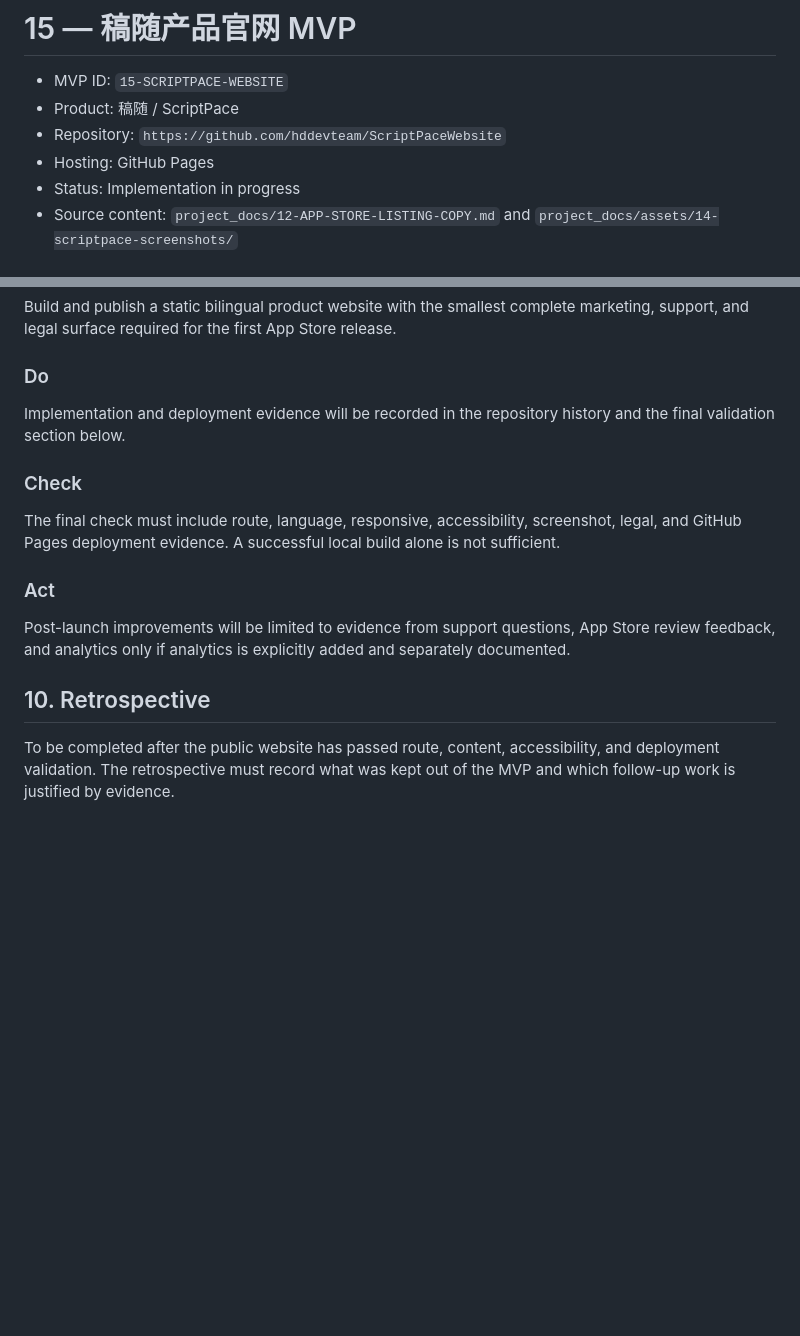
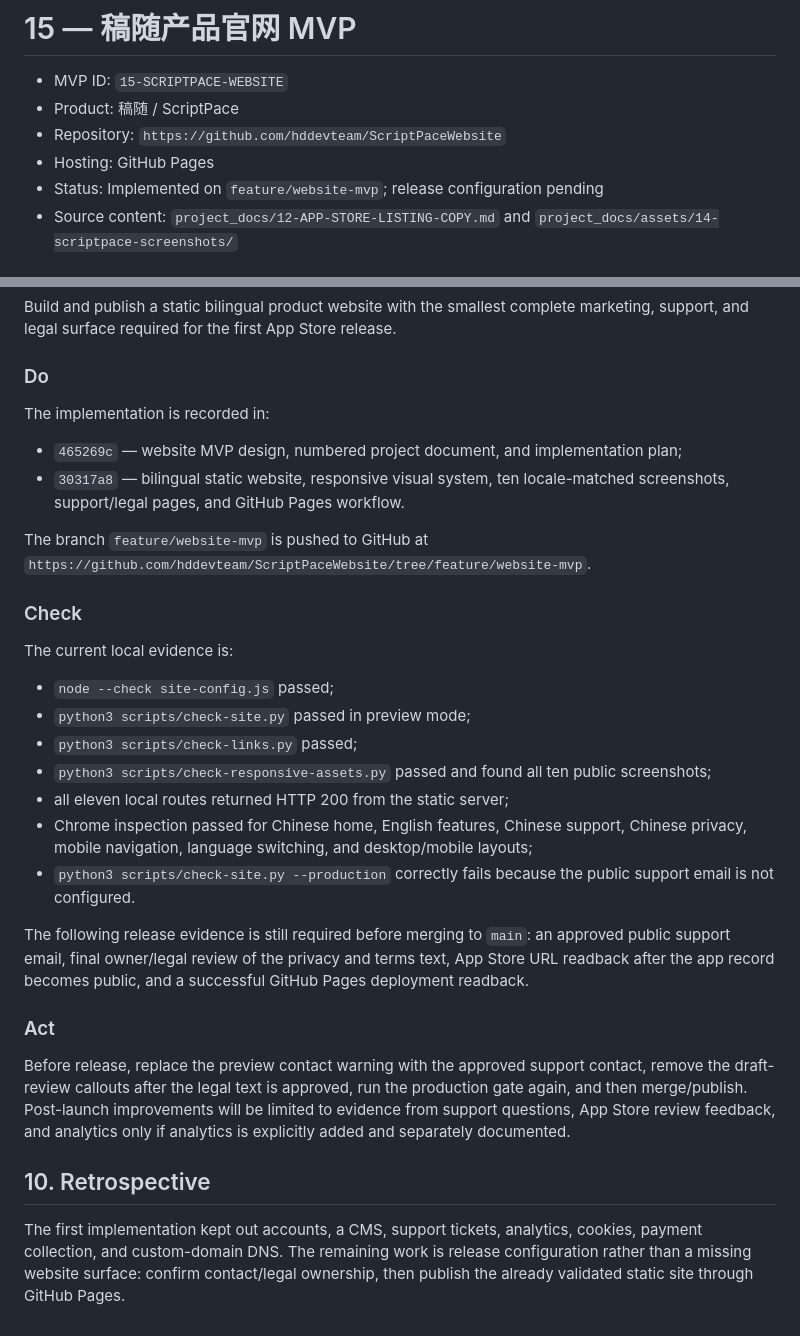
Before and after one commit to hddevteam/ScriptPaceWebsite, a Markdown page: project_docs/15-SCRIPTPACE-WEBSITE_MVP.md, 2 parts joined by grey strips. GitHub-like rendering; blank space fills up the shorter version.

Commit message:
docs: record website MVP validation

```diff
--- a/project_docs/15-SCRIPTPACE-WEBSITE_MVP.md
+++ b/project_docs/15-SCRIPTPACE-WEBSITE_MVP.md
@@ -4,7 +4,7 @@
 - Product: 稿随 / ScriptPace
 - Repository: `https://github.com/hddevteam/ScriptPaceWebsite`
 - Hosting: GitHub Pages
-- Status: Implementation in progress
+- Status: Implemented on `feature/website-mvp`; release configuration pending
 - Source content: `project_docs/12-APP-STORE-LISTING-COPY.md` and `project_docs/assets/14-scriptpace-screenshots/`
 
 ## 1. Outcome
@@ -194,16 +194,32 @@ Build and publish a static bilingual product website with the smallest complete
 
 ### Do
 
-Implementation and deployment evidence will be recorded in the repository history and the final validation section below.
+The implementation is recorded in:
+
+- `465269c` — website MVP design, numbered project document, and implementation plan;
+- `30317a8` — bilingual static website, responsive visual system, ten locale-matched screenshots, support/legal pages, and GitHub Pages workflow.
+
+The branch `feature/website-mvp` is pushed to GitHub at
+`https://github.com/hddevteam/ScriptPaceWebsite/tree/feature/website-mvp`.
 
 ### Check
 
-The final check must include route, language, responsive, accessibility, screenshot, legal, and GitHub Pages deployment evidence. A successful local build alone is not sufficient.
+The current local evidence is:
+
+- `node --check site-config.js` passed;
+- `python3 scripts/check-site.py` passed in preview mode;
+- `python3 scripts/check-links.py` passed;
+- `python3 scripts/check-responsive-assets.py` passed and found all ten public screenshots;
+- all eleven local routes returned HTTP 200 from the static server;
+- Chrome inspection passed for Chinese home, English features, Chinese support, Chinese privacy, mobile navigation, language switching, and desktop/mobile layouts;
+- `python3 scripts/check-site.py --production` correctly fails because the public support email is not configured.
+
+The following release evidence is still required before merging to `main`: an approved public support email, final owner/legal review of the privacy and terms text, App Store URL readback after the app record becomes public, and a successful GitHub Pages deployment readback.
 
 ### Act
 
-Post-launch improvements will be limited to evidence from support questions, App Store review feedback, and analytics only if analytics is explicitly added and separately documented.
+Before release, replace the preview contact warning with the approved support contact, remove the draft-review callouts after the legal text is approved, run the production gate again, and then merge/publish. Post-launch improvements will be limited to evidence from support questions, App Store review feedback, and analytics only if analytics is explicitly added and separately documented.
 
 ## 10. Retrospective
 
-To be completed after the public website has passed route, content, accessibility, and deployment validation. The retrospective must record what was kept out of the MVP and which follow-up work is justified by evidence.
+The first implementation kept out accounts, a CMS, support tickets, analytics, cookies, payment collection, and custom-domain DNS. The remaining work is release configuration rather than a missing website surface: confirm contact/legal ownership, then publish the already validated static site through GitHub Pages.
```
